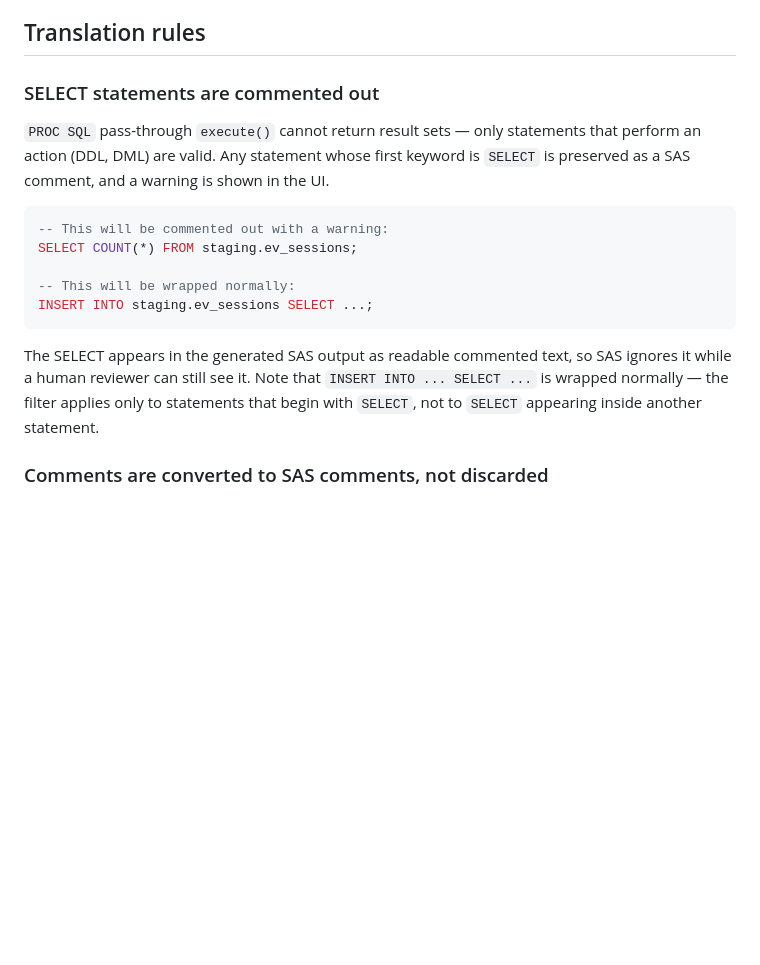
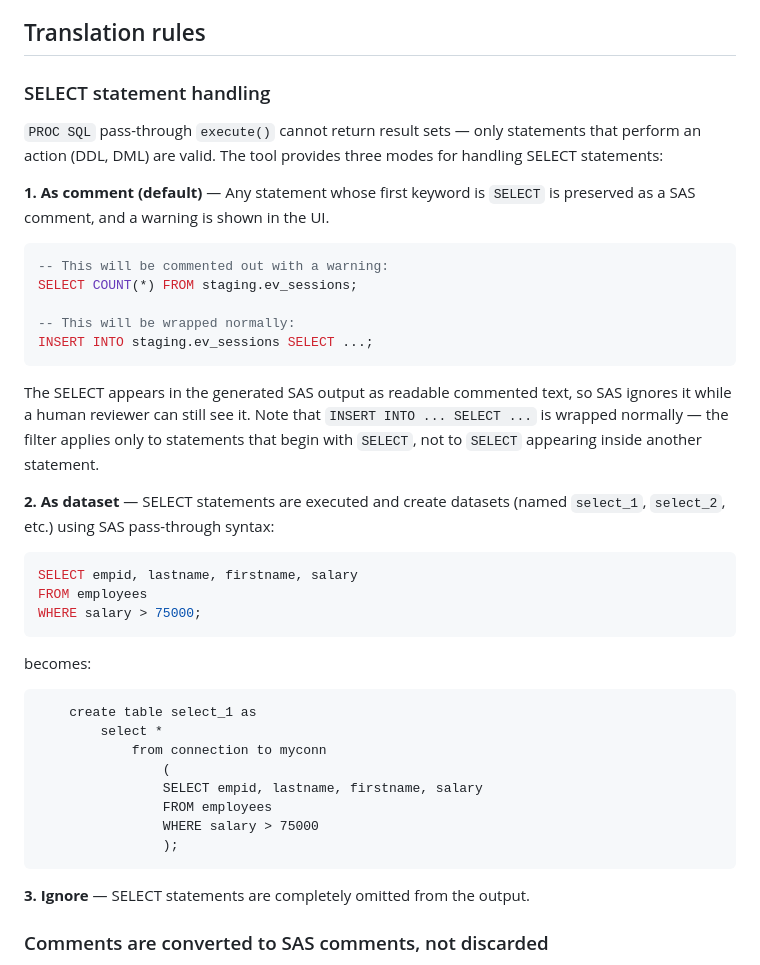
Before and after one commit to shenzj1994/sql_to_sas_translator, a Markdown page: README.md, the part around one of its changes. Drawn GitHub-style; blank space fills up the shorter version.

````diff
--- a/README.md
+++ b/README.md
@@ -25,9 +25,11 @@ Writing this by hand for a long SQL script is tedious and error-prone. This tool
 
 ## Translation rules
 
-### SELECT statements are commented out
+### SELECT statement handling
 
-`PROC SQL` pass-through `execute()` cannot return result sets — only statements that perform an action (DDL, DML) are valid. Any statement whose first keyword is `SELECT` is preserved as a SAS comment, and a warning is shown in the UI.
+`PROC SQL` pass-through `execute()` cannot return result sets — only statements that perform an action (DDL, DML) are valid. The tool provides three modes for handling SELECT statements:
+
+**1. As comment (default)** — Any statement whose first keyword is `SELECT` is preserved as a SAS comment, and a warning is shown in the UI.
 
 ```sql
 -- This will be commented out with a warning:
@@ -38,6 +40,29 @@ INSERT INTO staging.ev_sessions SELECT ...;
 ```
 
 The SELECT appears in the generated SAS output as readable commented text, so SAS ignores it while a human reviewer can still see it. Note that `INSERT INTO ... SELECT ...` is wrapped normally — the filter applies only to statements that begin with `SELECT`, not to `SELECT` appearing inside another statement.
+
+**2. As dataset** — SELECT statements are executed and create datasets (named `select_1`, `select_2`, etc.) using SAS pass-through syntax:
+
+```sql
+SELECT empid, lastname, firstname, salary
+FROM employees
+WHERE salary > 75000;
+```
+
+becomes:
+
+```sas
+    create table select_1 as
+        select *
+            from connection to myconn
+                (
+                SELECT empid, lastname, firstname, salary
+                FROM employees
+                WHERE salary > 75000
+                );
+```
+
+**3. Ignore** — SELECT statements are completely omitted from the output.
 
 ### Comments are converted to SAS comments, not discarded
 
````
Also changed, not shown: other parts of README.md (+40 -3 lines).
